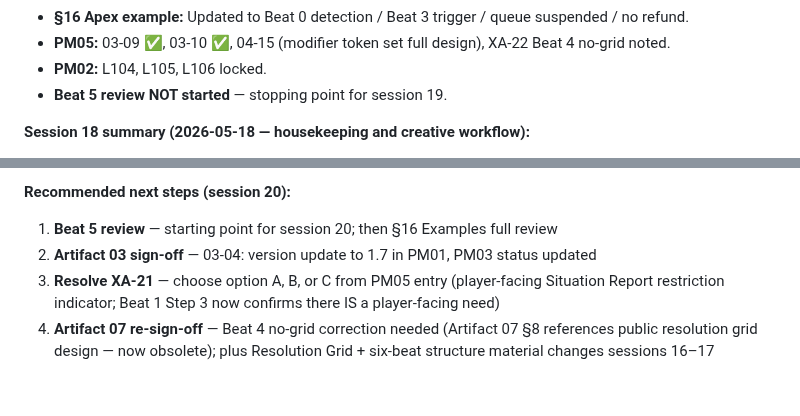
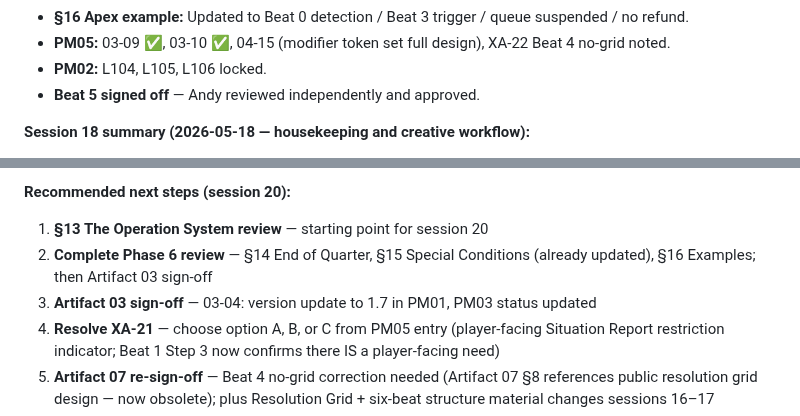
Before and after one commit to andrew-bosch/TheSignal, a Markdown page: Session/THE_SIGNAL___Project_Save_State.md, 2 parts joined by grey strips. Drawn GitHub-style; blank space fills up the shorter version.

Commit message:
session 19 — Beat 5 signed off; session 20 opens at §13 Operation System
Co-Authored-By: Claude Sonnet 4.6 <noreply@anthropic.com>

```diff
--- a/Session/THE_SIGNAL___Project_Save_State.md
+++ b/Session/THE_SIGNAL___Project_Save_State.md
@@ -198,7 +198,7 @@ Eight axioms. All load-bearing. Constrains all future design. Created session 4.
 - **§16 Apex example:** Updated to Beat 0 detection / Beat 3 trigger / queue suspended / no refund.
 - **PM05:** 03-09 ✅, 03-10 ✅, 04-15 (modifier token set full design), XA-22 Beat 4 no-grid noted.
 - **PM02:** L104, L105, L106 locked.
-- **Beat 5 review NOT started** — stopping point for session 19.
+- **Beat 5 signed off** — Andy reviewed independently and approved.
 
 **Session 18 summary (2026-05-18 — housekeeping and creative workflow):**
 - **03-09 NOT addressed** — full session consumed by infrastructure and creative workflow work. Still the primary blocker. See Recommended Next Steps.
@@ -245,8 +245,9 @@ Eight axioms. All load-bearing. Constrains all future design. Created session 4.
 - **Phase 6 review paused:** Beat 3 Steps 4–14, Beat 4, Beat 5, §14 Special Conditions, §15 Examples not yet reviewed this session.
 
 **Recommended next steps (session 20):**
-1. **Beat 5 review** — starting point for session 20; then §16 Examples full review
-2. **Artifact 03 sign-off** — 03-04: version update to 1.7 in PM01, PM03 status updated
+1. **§13 The Operation System review** — starting point for session 20
+2. **Complete Phase 6 review** — §14 End of Quarter, §15 Special Conditions (already updated), §16 Examples; then Artifact 03 sign-off
+3. **Artifact 03 sign-off** — 03-04: version update to 1.7 in PM01, PM03 status updated
 3. **Resolve XA-21** — choose option A, B, or C from PM05 entry (player-facing Situation Report restriction indicator; Beat 1 Step 3 now confirms there IS a player-facing need)
 4. **Artifact 07 re-sign-off** — Beat 4 no-grid correction needed (Artifact 07 §8 references public resolution grid design — now obsolete); plus Resolution Grid + six-beat structure material changes sessions 16–17
 5. **L103 PM02 correction note** — Beat 4 description ("ARBITER gathers into public resolution grid") superseded by L106; add correction note
```
